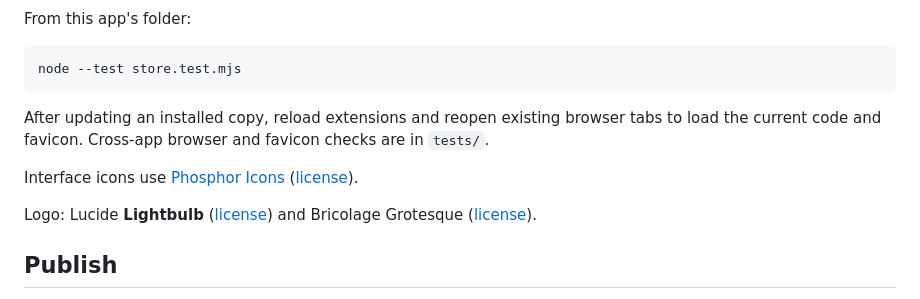
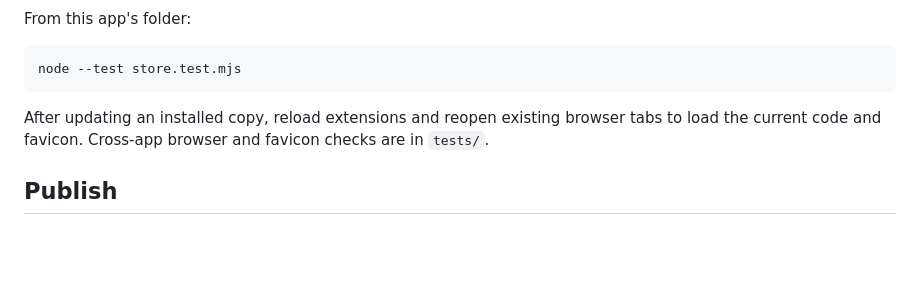
Before and after one commit to likamrat/ghcp-canvas-apps, a Markdown page: apps/thoughts/README.md, the part around the change. GitHub-like rendering; blank space fills up the shorter version.

```diff
--- a/apps/thoughts/README.md
+++ b/apps/thoughts/README.md
@@ -41,10 +41,6 @@ node --test store.test.mjs
 
 After updating an installed copy, reload extensions and reopen existing browser tabs to load the current code and favicon. Cross-app browser and favicon checks are in `tests/`.
 
-Interface icons use [Phosphor Icons](https://github.com/phosphor-icons/core) ([license](PHOSPHOR-LICENSE.txt)).
-
-Logo: Lucide **Lightbulb** ([license](LUCIDE-LICENSE.txt)) and Bricolage Grotesque ([license](FONT-LICENSE.txt)).
-
 ## Publish
 
 Keep source, assets, and this README in `apps/thoughts/`. Publish to `main`, then update installed copies. Keep saved thoughts, databases, and logs out of the repository.
```
Also changed, not shown: apps/context-monitor/README.md (+0 -4 lines), apps/screenshots/README.md (+2 -4 lines), apps/screenshots/screenshot.png.
